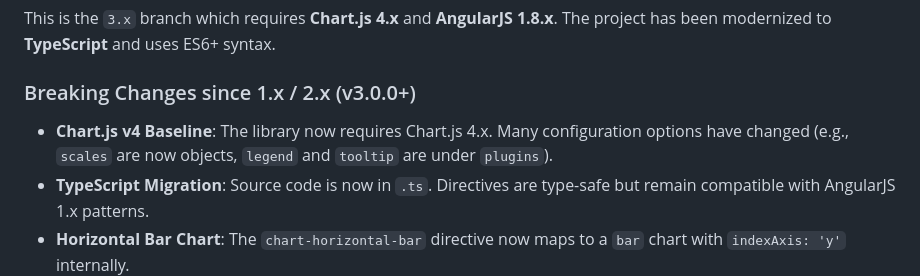
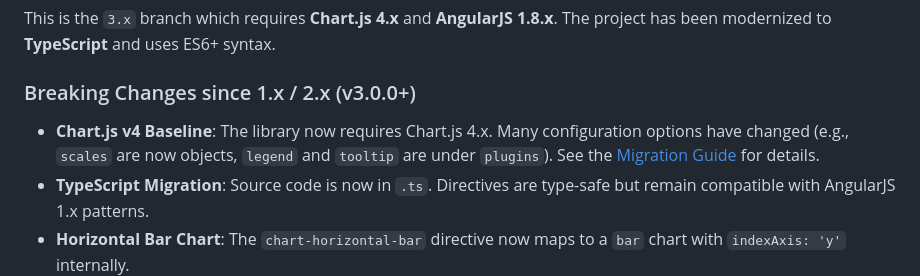
Before and after one commit to jtblin/angular-chart.js, a Markdown page: README.md, the part around the change. GitHub-like rendering.

Commit message:
docs: add v3 migration guide and registration instructions

```diff
--- a/README.md
+++ b/README.md
@@ -17,7 +17,7 @@ The project has been modernized to **TypeScript** and uses ES6+ syntax.
 
 ### Breaking Changes since 1.x / 2.x (v3.0.0+)
 
-* **Chart.js v4 Baseline**: The library now requires Chart.js 4.x. Many configuration options have changed (e.g., `scales` are now objects, `legend` and `tooltip` are under `plugins`).
+* **Chart.js v4 Baseline**: The library now requires Chart.js 4.x. Many configuration options have changed (e.g., `scales` are now objects, `legend` and `tooltip` are under `plugins`). See the [Migration Guide](docs/MIGRATION.md) for details.
 * **TypeScript Migration**: Source code is now in `.ts`. Directives are type-safe but remain compatible with AngularJS 1.x patterns.
 * **Horizontal Bar Chart**: The `chart-horizontal-bar` directive now maps to a `bar` chart with `indexAxis: 'y'` internally.
 * **ESM / Modern Bundlers**: Full support for ESM, CJS, and UMD via Rollup.
```
Also changed, not shown: docs/MIGRATION.md (added, +97 -0 lines).
